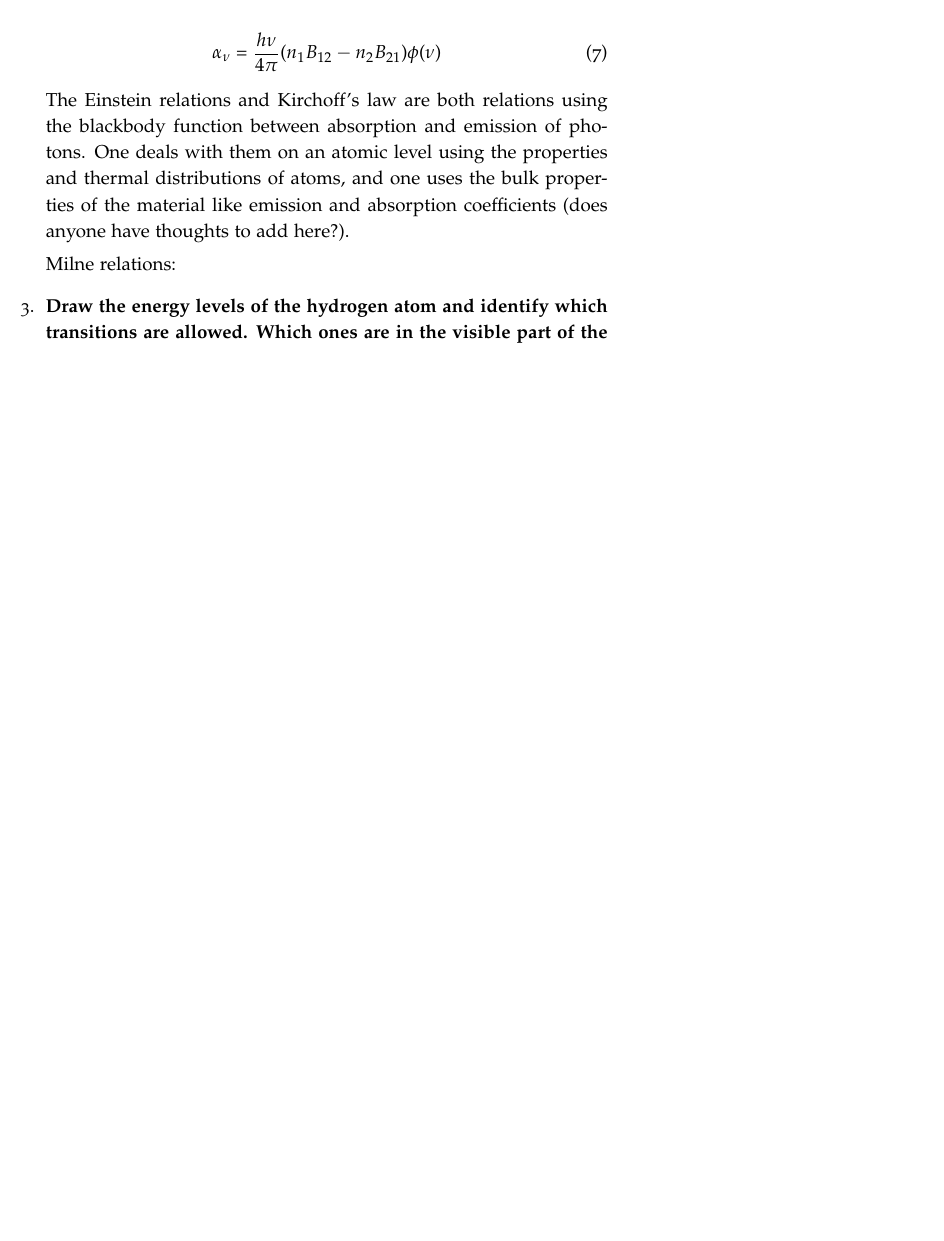
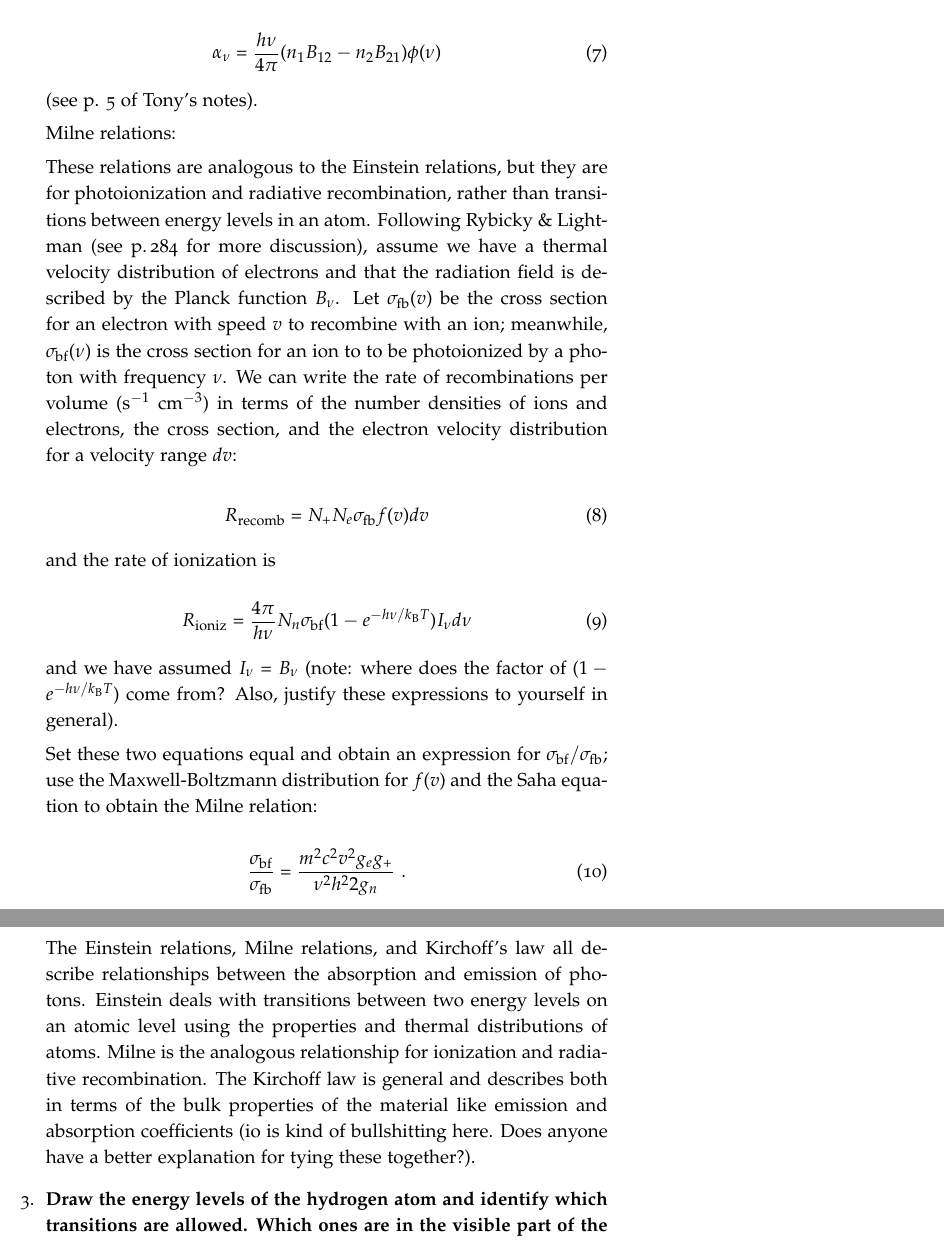
Before and after one commit to mweastwood/QualReview, a LaTeX document (review.tex, which reads radiative.tex): part of page 3 of 9 before the commit and two parts of pages 3 and 4 of 10 after it, the two joined at a grey line, cut so that both start at the same text, the shorter picture padded with empty space. Compiled offline with pdfLaTeX.

Commit message:
io finished first pass at radiative Q2

```diff
--- a/radiative.tex
+++ b/radiative.tex
@@ -61,9 +61,31 @@ Remember guys, there's nothing funny about neutrinos.
       \alpha_\nu = \frac{h \nu}{4 \pi} (n_1 B_{12} - n_2 B_{21} ) \phi(\nu)
       \end{equation}
 
-      The Einstein relations and Kirchoff's law are both relations using the blackbody function between absorption and emission of photons. One deals with them on an atomic level using the properties and thermal distributions of atoms, and one uses the bulk properties of the material like emission and absorption coefficients (does anyone have thoughts to add here?).
+      (see p. 5 of Tony's notes).
 
       Milne relations:
+
+      These relations are analogous to the Einstein relations, but they are for photoionization and radiative recombination, rather than transitions between energy levels in an atom. Following Rybicky \& Lightman (see p.\,284 for more discussion), assume we have a thermal velocity distribution of electrons and that the radiation field is described by the Planck function $B_\nu$. Let $\sigma_{\rm fb}(v)$ be the cross section for an electron with speed $v$ to recombine with an ion; meanwhile, $\sigma_{\rm bf}(\nu)$ is the cross section for an ion to to be photoionized by a photon with frequency $\nu$. We can write the rate of recombinations per volume (s$^{-1}$ cm$^{-3}$) in terms of the number densities of ions and electrons, the cross section, and the electron velocity distribution for a velocity range $dv$:
+
+      \begin{equation}
+      R_{\rm recomb} = N_+N_e \sigma_{\rm fb} f(v) dv
+      \end{equation}
+
+      and the rate of ionization is
+
+       \begin{equation}
+      R_{\rm ioniz} = \frac{4\pi}{h\nu} N_n \sigma_{\rm bf} (1 - e^{-h\nu/k_{\rm B}T}) I_\nu d\nu
+      \end{equation}
+
+      and we have assumed $I_\nu = B_\nu$ (note: where does the factor of $(1 - e^{-h\nu/k_{\rm B}T})$ come from? Also, justify these expressions to yourself in general).
+
+      Set these two equations equal and obtain an expression for $\sigma_{\rm bf} / \sigma_{\rm fb}$; use the Maxwell-Boltzmann distribution for $f(v)$ and the Saha equation to obtain the Milne relation:
+
+      \begin{equation}
+      \frac{\sigma_{\rm bf}}{\sigma_{\rm fb}} = \frac{m^2 c^2 v^2 g_e g_+}{\nu^2 h^2 2 g_n}\,\, .
+      \end{equation}
+
+      The Einstein relations, Milne relations, and Kirchoff's law all describe relationships between the absorption and emission of photons. Einstein deals with transitions between two energy levels on an atomic level using the properties and thermal distributions of atoms. Milne is the analogous relationship for ionization and radiative recombination. The Kirchoff law is general and describes both in terms of the bulk properties of the material like emission and absorption coefficients (io is kind of bullshitting here. Does anyone have a better explanation for tying these together?).
 
 
 \item \textbf{Draw the energy levels of the hydrogen atom and identify which transitions are
```
